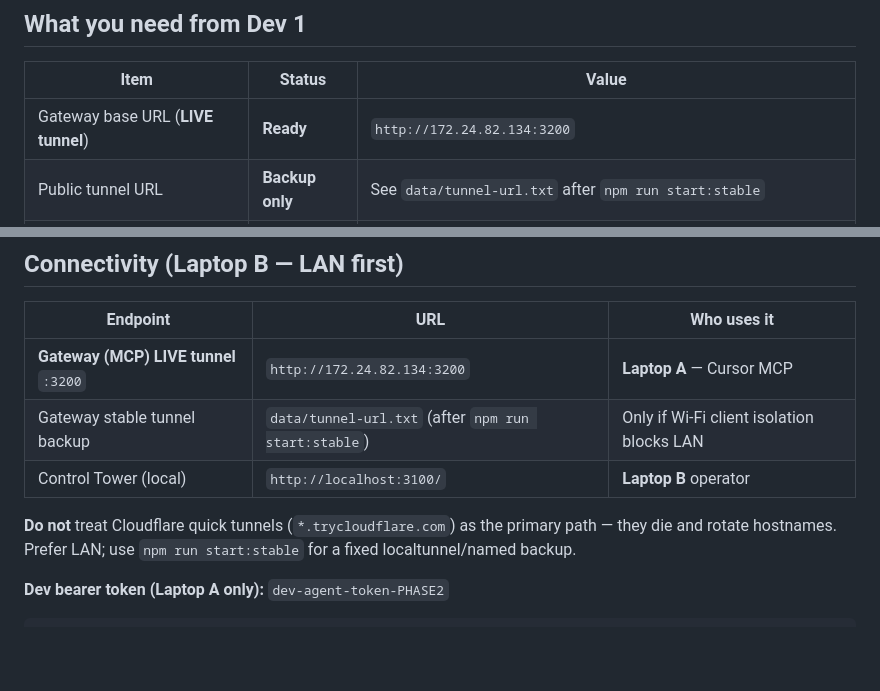
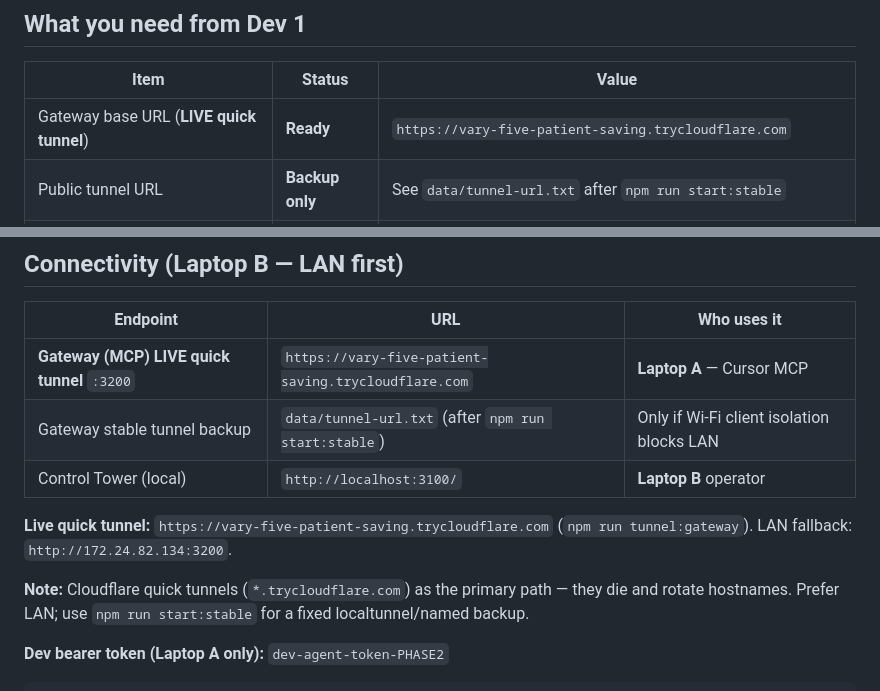
Before and after one commit to mansiguptacs/SecGate, a Markdown page: docs/dev2-handoff.md, 2 parts joined by grey strips. Rendered like a GitHub page; blank space fills up the shorter version.

Commit message:
Document restored live Cloudflare gateway tunnel URL.
Co-authored-by: Cursor <cursoragent@cursor.com>

```diff
--- a/docs/dev2-handoff.md
+++ b/docs/dev2-handoff.md
@@ -6,7 +6,7 @@ Laptop A connects through the **Pomerium policy shim** (identity-aware gateway)
 
 | Item | Status | Value |
 |------|--------|-------|
-| Gateway base URL (**LIVE tunnel**) | **Ready** | `http://172.24.82.134:3200` |
+| Gateway base URL (**LIVE quick tunnel**) | **Ready** | `https://vary-five-patient-saving.trycloudflare.com` |
 | Public tunnel URL | **Backup only** | See `data/tunnel-url.txt` after `npm run start:stable` |
 | MCP transport | Ready | HTTP JSON tool routes (streamable-HTTP when real Pomerium MCP lands) |
 | Dev identity | Ready | `dev@secgate.local` |
@@ -31,11 +31,13 @@ Authorization: Bearer guardian-agent-token-PHASE2 # guardian only (do NOT put on
 
 | Endpoint | URL | Who uses it |
 |----------|-----|-------------|
-| **Gateway (MCP) LIVE tunnel** `:3200` | `http://172.24.82.134:3200` | **Laptop A** — Cursor MCP |
+| **Gateway (MCP) LIVE quick tunnel** `:3200` | `https://vary-five-patient-saving.trycloudflare.com` | **Laptop A** — Cursor MCP |
 | Gateway stable tunnel backup | `data/tunnel-url.txt` (after `npm run start:stable`) | Only if Wi‑Fi client isolation blocks LAN |
 | Control Tower (local) | `http://localhost:3100/` | **Laptop B** operator |
 
-**Do not** treat Cloudflare quick tunnels (`*.trycloudflare.com`) as the primary path — they die and rotate hostnames. Prefer LAN; use `npm run start:stable` for a fixed localtunnel/named backup.
+**Live quick tunnel:** `https://vary-five-patient-saving.trycloudflare.com` (`npm run tunnel:gateway`). LAN fallback: `http://172.24.82.134:3200`.
+
+**Note:** Cloudflare quick tunnels (`*.trycloudflare.com`) as the primary path — they die and rotate hostnames. Prefer LAN; use `npm run start:stable` for a fixed localtunnel/named backup.
 
 **Dev bearer token (Laptop A only):** `dev-agent-token-PHASE2`
 
```
Also changed, not shown: docs/laptop-a-cheatsheet.md (+3 -2 lines).
